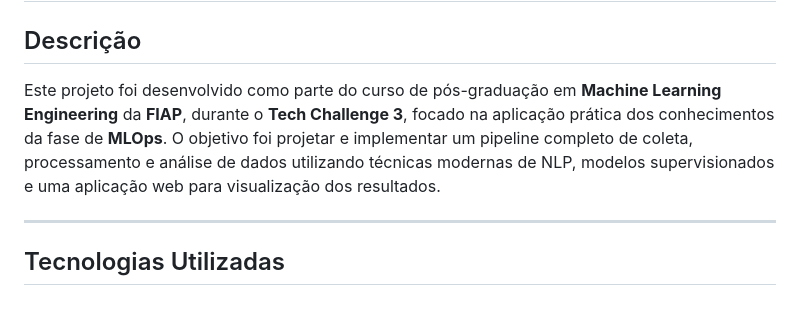
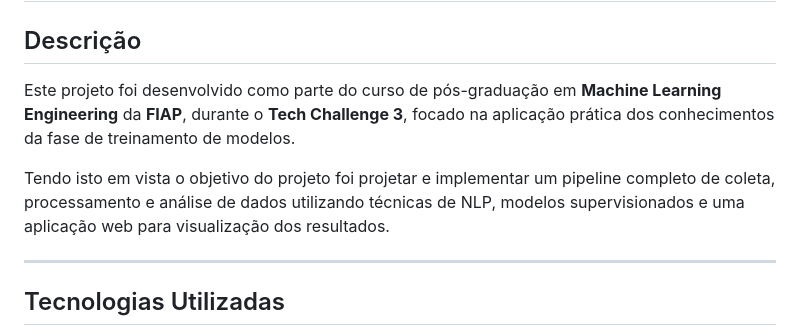
Before and after one commit to victorhtsdev/tech3_fiap_ml_social_pipeline, a Markdown page: README.md, the part around the change. Rendered like a GitHub page; blank space fills up the shorter version.

```diff
--- a/README.md
+++ b/README.md
@@ -2,7 +2,9 @@
 
 ## Descrição
 
-Este projeto foi desenvolvido como parte do curso de pós-graduação em **Machine Learning Engineering** da **FIAP**, durante o **Tech Challenge 3**, focado na aplicação prática dos conhecimentos da fase de **MLOps**. O objetivo foi projetar e implementar um pipeline completo de coleta, processamento e análise de dados utilizando técnicas modernas de NLP, modelos supervisionados e uma aplicação web para visualização dos resultados.
+Este projeto foi desenvolvido como parte do curso de pós-graduação em **Machine Learning Engineering** da **FIAP**, durante o **Tech Challenge 3**, focado na aplicação prática dos conhecimentos da fase de treinamento de modelos.
+
+Tendo isto em vista o objetivo do projeto foi projetar e implementar um pipeline completo de coleta, processamento e análise de dados utilizando técnicas de NLP, modelos supervisionados e uma aplicação web para visualização dos resultados.
 
 ---
 
```
